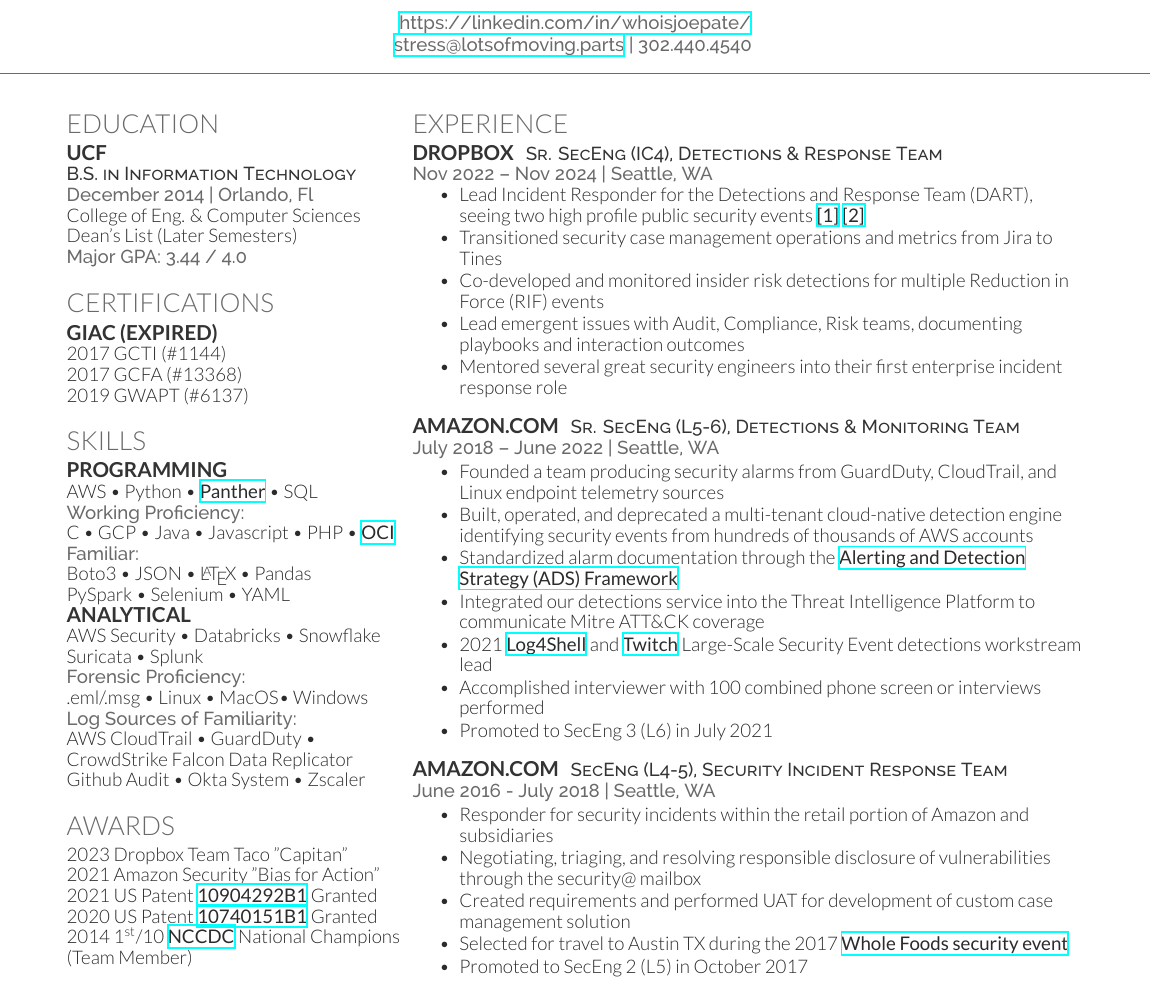
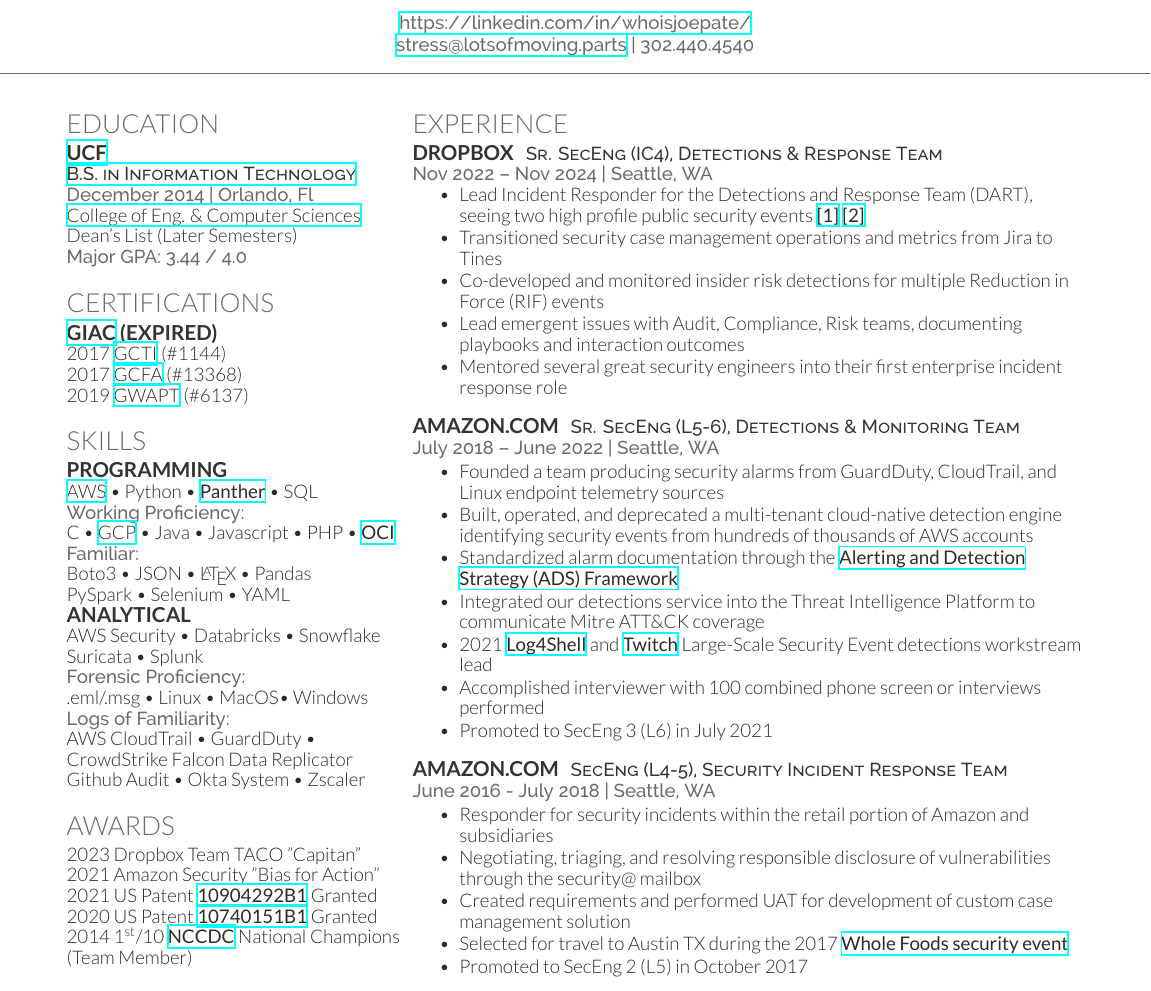
Before and after one commit to working-as-designed/template-cv-deedy, a LaTeX CV (cv.tex): part of the page, cut so that both start at the same text. Compiled offline with XeLaTeX.

Commit message:
Adding links

```diff
--- a/cv.tex
+++ b/cv.tex
@@ -49,10 +49,10 @@
 %------------------------------------------------
 
 \section{Education}
-\subsection{UCF}
-\descript{B.S. in Information Technology}
+\subsection{\href{https://www.ucf.edu/}{UCF}}
+\descript{\href{https://www.ucf.edu/degree/information-technology-bs/}{B.S. in Information Technology}}
 \location{December 2014 | Orlando, Fl}
-College of Eng. \& Computer Sciences\\
+\href{https://www.cecs.ucf.edu/}{College of Eng. \& Computer Sciences} \\
 Dean's List (Later Semesters) \\
 \location{Major GPA: 3.44 / 4.0}
 
@@ -64,10 +64,10 @@
 %------------------------------------------------
 
 \section{Certifications}
-\subsection{GIAC (Expired)}
-2017 GCTI (\#1144) \\
-2017 GCFA (\#13368) \\
-2019 GWAPT (\#6137) \\
+\subsection{\href{https://www.giac.org/}{GIAC} (Expired)}
+2017 \href{https://www.giac.org/certifications/cyber-threat-intelligence-gcti/}{GCTI} (\#1144) \\
+2017 \href{https://www.giac.org/certifications/certified-forensic-analyst-gcfa/}{GCFA} (\#13368) \\
+2019 \href{https://www.giac.org/certifications/web-application-penetration-tester-gwapt/}{GWAPT} (\#6137) \\
 \sectionspace % Some whitespace after the section
 
 %------------------------------------------------
@@ -89,7 +89,7 @@
 Suricata \textbullet{} Splunk\\
 \location{Forensic Proficiency:}
 .eml/.msg \textbullet{} Linux \textbullet{} MacOS\textbullet{} Windows \\
-\location{Log Sources of Familiarity:}
+\location{Logs of Familiarity:}
 AWS CloudTrail \textbullet{} GuardDuty \textbullet{} CrowdStrike Falcon Data Replicator \\
 Github Audit \textbullet{} Okta System \textbullet{} Zscaler \\
 
@@ -101,7 +101,7 @@
 %------------------------------------------------
 
 \section{Awards}
-2023 Dropbox Team Taco "Capitan" \\
+2023 Dropbox Team TACO "Capitan" \\
 2021 Amazon Security ”Bias for Action” \\
 2021 US Patent \textbf{\href{https://patents.google.com/patent/US10904292B1/en}{10904292B1}} Granted \\
 2020 US Patent \textbf{\href{https://patents.google.com/patent/US10740151B1/en}{10740151B1}} Granted \\
```
Also changed, not shown: cv.tex (6 more changed lines).
